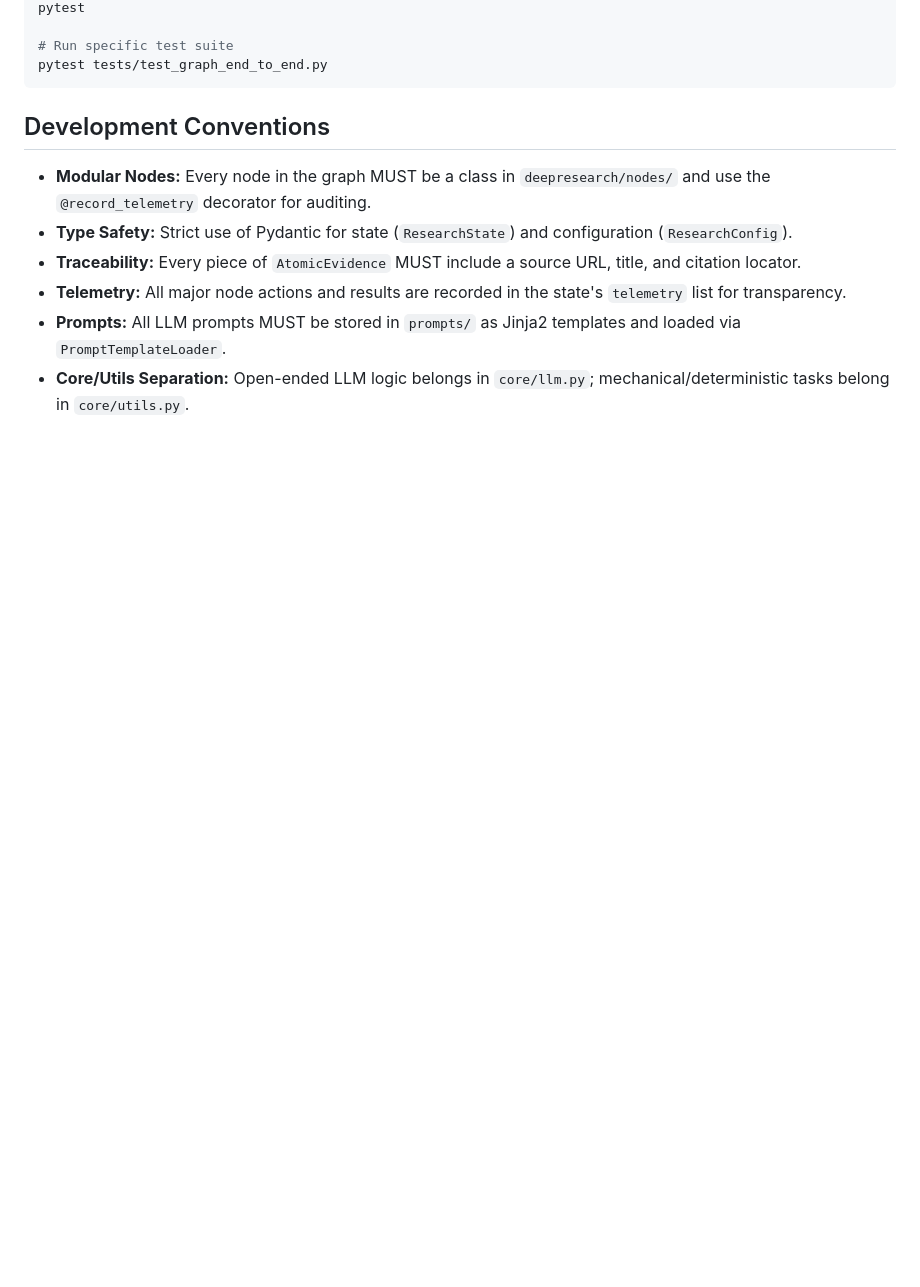
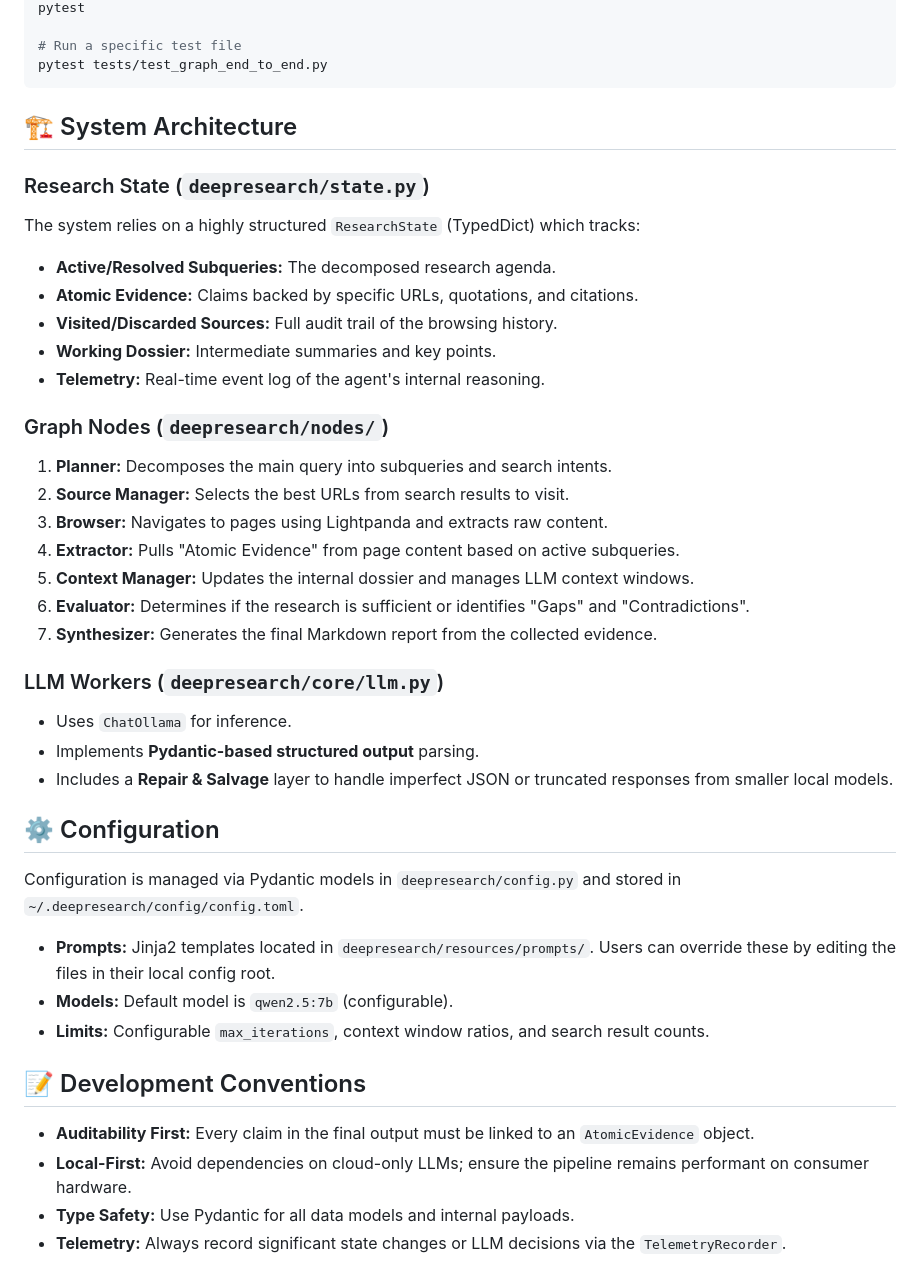
Before and after one commit to arrase/deepresearch, a Markdown page: GEMINI.md, the part around one of its changes. GitHub-like rendering; blank space fills up the shorter version.

````diff
--- a/GEMINI.md
+++ b/GEMINI.md
@@ -69,13 +43,43 @@ deepresearch "Quantum computing breakthroughs" -v
 pytest
 
-# Run specific test suite
+# Run a specific test file
 pytest tests/test_graph_end_to_end.py
 ```
 
-## Development Conventions
-- **Modular Nodes:** Every node in the graph MUST be a class in `deepresearch/nodes/` and use the `@record_telemetry` decorator for auditing.
-- **Type Safety:** Strict use of Pydantic for state (`ResearchState`) and configuration (`ResearchConfig`).
-- **Traceability:** Every piece of `AtomicEvidence` MUST include a source URL, title, and citation locator.
-- **Telemetry:** All major node actions and results are recorded in the state's `telemetry` list for transparency.
-- **Prompts:** All LLM prompts MUST be stored in `prompts/` as Jinja2 templates and loaded via `PromptTemplateLoader`.
-- **Core/Utils Separation:** Open-ended LLM logic belongs in `core/llm.py`; mechanical/deterministic tasks belong in `core/utils.py`.
+## 🏗 System Architecture
+
+### Research State (`deepresearch/state.py`)
+The system relies on a highly structured `ResearchState` (TypedDict) which tracks:
+- **Active/Resolved Subqueries:** The decomposed research agenda.
+- **Atomic Evidence:** Claims backed by specific URLs, quotations, and citations.
+- **Visited/Discarded Sources:** Full audit trail of the browsing history.
+- **Working Dossier:** Intermediate summaries and key points.
+- **Telemetry:** Real-time event log of the agent's internal reasoning.
+
+### Graph Nodes (`deepresearch/nodes/`)
+1.  **Planner:** Decomposes the main query into subqueries and search intents.
+2.  **Source Manager:** Selects the best URLs from search results to visit.
+3.  **Browser:** Navigates to pages using Lightpanda and extracts raw content.
+4.  **Extractor:** Pulls "Atomic Evidence" from page content based on active subqueries.
+5.  **Context Manager:** Updates the internal dossier and manages LLM context windows.
+6.  **Evaluator:** Determines if the research is sufficient or identifies "Gaps" and "Contradictions".
+7.  **Synthesizer:** Generates the final Markdown report from the collected evidence.
+
+### LLM Workers (`deepresearch/core/llm.py`)
+- Uses `ChatOllama` for inference.
+- Implements **Pydantic-based structured output** parsing.
+- Includes a **Repair & Salvage** layer to handle imperfect JSON or truncated responses from smaller local models.
+
+## ⚙️ Configuration
+
+Configuration is managed via Pydantic models in `deepresearch/config.py` and stored in `~/.deepresearch/config/config.toml`.
+- **Prompts:** Jinja2 templates located in `deepresearch/resources/prompts/`. Users can override these by editing the files in their local config root.
+- **Models:** Default model is `qwen2.5:7b` (configurable).
+- **Limits:** Configurable `max_iterations`, context window ratios, and search result counts.
+
+## 📝 Development Conventions
+
+- **Auditability First:** Every claim in the final output must be linked to an `AtomicEvidence` object.
+- **Local-First:** Avoid dependencies on cloud-only LLMs; ensure the pipeline remains performant on consumer hardware.
+- **Type Safety:** Use Pydantic for all data models and internal payloads.
+- **Telemetry:** Always record significant state changes or LLM decisions via the `TelemetryRecorder`.
````
Also changed, not shown: other parts of GEMINI.md (+26 -52 lines).
